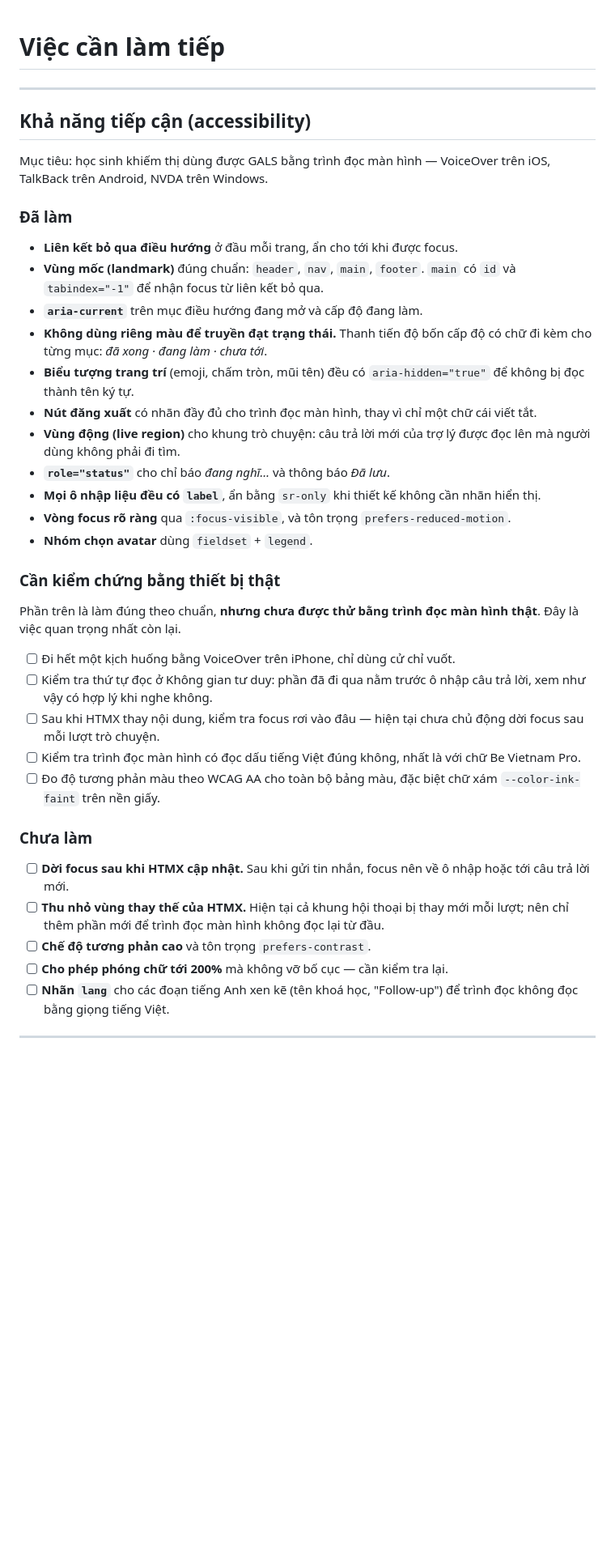
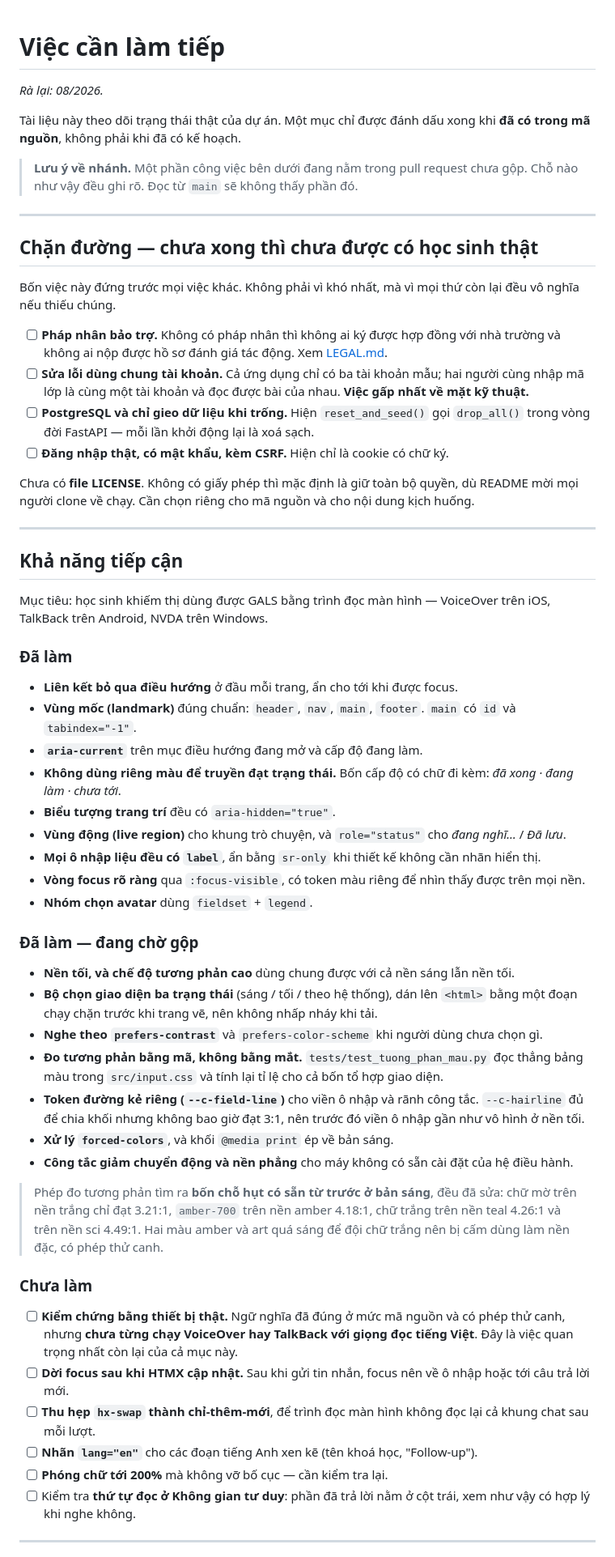
Before and after one commit to soya-00/steam-mvp, a Markdown page: docs/VIEC-CAN-LAM.md, the part around one of its changes. Shown at 81% size. Rendered like a GitHub page; blank space fills up the shorter version.

Commit message:
Refresh the roadmap against what has actually shipped and what the legal review added

```diff
--- a/docs/VIEC-CAN-LAM.md
+++ b/docs/VIEC-CAN-LAM.md
@@ -1,42 +1,62 @@
 # Việc cần làm tiếp
+
+*Rà lại: 08/2026.*
+
+Tài liệu này theo dõi trạng thái thật của dự án. Một mục chỉ được đánh dấu xong khi **đã có trong mã nguồn**, không phải khi đã có kế hoạch.
+
+> **Lưu ý về nhánh.** Một phần công việc bên dưới đang nằm trong pull request chưa gộp. Chỗ nào như vậy đều ghi rõ. Đọc từ `main` sẽ không thấy phần đó.
 
 ---
 
-## Khả năng tiếp cận (accessibility)
+## Chặn đường — chưa xong thì chưa được có học sinh thật
+
+Bốn việc này đứng trước mọi việc khác. Không phải vì khó nhất, mà vì mọi thứ còn lại đều vô nghĩa nếu thiếu chúng.
+
+- [ ] **Pháp nhân bảo trợ.** Không có pháp nhân thì không ai ký được hợp đồng với nhà trường và không ai nộp được hồ sơ đánh giá tác động. Xem [LEGAL.md](../LEGAL.md).
+- [ ] **Sửa lỗi dùng chung tài khoản.** Cả ứng dụng chỉ có ba tài khoản mẫu; hai người cùng nhập mã lớp là cùng một tài khoản và đọc được bài của nhau. **Việc gấp nhất về mặt kỹ thuật.**
+- [ ] **PostgreSQL và chỉ gieo dữ liệu khi trống.** Hiện `reset_and_seed()` gọi `drop_all()` trong vòng đời FastAPI — mỗi lần khởi động lại là xoá sạch.
+- [ ] **Đăng nhập thật, có mật khẩu, kèm CSRF.** Hiện chỉ là cookie có chữ ký.
+
+Chưa có **file LICENSE**. Không có giấy phép thì mặc định là giữ toàn bộ quyền, dù README mời mọi người clone về chạy. Cần chọn riêng cho mã nguồn và cho nội dung kịch huống.
+
+---
+
+## Khả năng tiếp cận
 
 Mục tiêu: học sinh khiếm thị dùng được GALS bằng trình đọc màn hình — VoiceOver trên iOS, TalkBack trên Android, NVDA trên Windows.
 
 ### Đã làm
 
 - **Liên kết bỏ qua điều hướng** ở đầu mỗi trang, ẩn cho tới khi được focus.
-- **Vùng mốc (landmark)** đúng chuẩn: `header`, `nav`, `main`, `footer`. `main` có `id` và `tabindex="-1"` để nhận focus từ liên kết bỏ qua.
+- **Vùng mốc (landmark)** đúng chuẩn: `header`, `nav`, `main`, `footer`. `main` có `id` và `tabindex="-1"`.
 - **`aria-current`** trên mục điều hướng đang mở và cấp độ đang làm.
-- **Không dùng riêng màu để truyền đạt trạng thái.** Thanh tiến độ bốn cấp độ có chữ đi kèm cho từng mục: *đã xong · đang làm · chưa tới*.
-- **Biểu tượng trang trí** (emoji, chấm tròn, mũi tên) đều có `aria-hidden="true"` để không bị đọc thành tên ký tự.
-- **Nút đăng xuất** có nhãn đầy đủ cho trình đọc màn hình, thay vì chỉ một chữ cái viết tắt.
-- **Vùng động (live region)** cho khung trò chuyện: câu trả lời mới của trợ lý được đọc lên mà người dùng không phải đi tìm.
-- **`role="status"`** cho chỉ báo *đang nghĩ…* và thông báo *Đã lưu*.
+- **Không dùng riêng màu để truyền đạt trạng thái.** Bốn cấp độ có chữ đi kèm: *đã xong · đang làm · chưa tới*.
+- **Biểu tượng trang trí** đều có `aria-hidden="true"`.
+- **Vùng động (live region)** cho khung trò chuyện, và `role="status"` cho *đang nghĩ…* / *Đã lưu*.
 - **Mọi ô nhập liệu đều có `label`**, ẩn bằng `sr-only` khi thiết kế không cần nhãn hiển thị.
-- **Vòng focus rõ ràng** qua `:focus-visible`, và tôn trọng `prefers-reduced-motion`.
+- **Vòng focus rõ ràng** qua `:focus-visible`, có token màu riêng để nhìn thấy được trên mọi nền.
 - **Nhóm chọn avatar** dùng `fieldset` + `legend`.
 
-### Cần kiểm chứng bằng thiết bị thật
+### Đã làm — đang chờ gộp
 
-Phần trên là làm đúng theo chuẩn, **nhưng chưa được thử bằng trình đọc màn hình thật**. Đây là việc quan trọng nhất còn lại.
+- **Nền tối, và chế độ tương phản cao** dùng chung được với cả nền sáng lẫn nền tối.
+- **Bộ chọn giao diện ba trạng thái** (sáng / tối / theo hệ thống), dán lên `<html>` bằng một đoạn chạy chặn trước khi trang vẽ, nên không nhấp nháy khi tải.
+- **Nghe theo `prefers-contrast`** và `prefers-color-scheme` khi người dùng chưa chọn gì.
+- **Đo tương phản bằng mã, không bằng mắt.** `tests/test_tuong_phan_mau.py` đọc thẳng bảng màu trong `src/input.css` và tính lại tỉ lệ cho cả bốn tổ hợp giao diện.
+- **Token đường kẻ riêng (`--c-field-line`)** cho viền ô nhập và rãnh công tắc. `--c-hairline` đủ để chia khối nhưng không bao giờ đạt 3:1, nên trước đó viền ô nhập gần như vô hình ở nền tối.
+- **Xử lý `forced-colors`**, và khối `@media print` ép về bản sáng.
+- **Công tắc giảm chuyển động và nền phẳng** cho máy không có sẵn cài đặt của hệ điều hành.
 
-- [ ] Đi hết một kịch huống bằng VoiceOver trên iPhone, chỉ dùng cử chỉ vuốt.
-- [ ] Kiểm tra thứ tự đọc ở Không gian tư duy: phần đã đi qua nằm trước ô nhập câu trả lời, xem như vậy có hợp lý khi nghe không.
-- [ ] Sau khi HTMX thay nội dung, kiểm tra focus rơi vào đâu — hiện tại chưa chủ động dời focus sau mỗi lượt trò chuyện.
-- [ ] Kiểm tra trình đọc màn hình có đọc dấu tiếng Việt đúng không, nhất là với chữ Be Vietnam Pro.
-- [ ] Đo độ tương phản màu theo WCAG AA cho toàn bộ bảng màu, đặc biệt chữ xám `--color-ink-faint` trên nền giấy.
+> Phép đo tương phản tìm ra **bốn chỗ hụt có sẵn từ trước ở bản sáng**, đều đã sửa: chữ mờ trên nền trắng chỉ đạt 3.21:1, `amber-700` trên nền amber 4.18:1, chữ trắng trên nền teal 4.26:1 và trên nền sci 4.49:1. Hai màu amber và art quá sáng để đội chữ trắng nên bị cấm dùng làm nền đặc, có phép thử canh.
 
 ### Chưa làm
 
+- [ ] **Kiểm chứng bằng thiết bị thật.** Ngữ nghĩa đã đúng ở mức mã nguồn và có phép thử canh, nhưng **chưa từng chạy VoiceOver hay TalkBack với giọng đọc tiếng Việt**. Đây là việc quan trọng nhất còn lại của cả mục này.
 - [ ] **Dời focus sau khi HTMX cập nhật.** Sau khi gửi tin nhắn, focus nên về ô nhập hoặc tới câu trả lời mới.
-- [ ] **Thu nhỏ vùng thay thế của HTMX.** Hiện tại cả khung hội thoại bị thay mới mỗi lượt; nên chỉ thêm phần mới để trình đọc màn hình không đọc lại từ đầu.
-- [ ] **Chế độ tương phản cao** và tôn trọng `prefers-contrast`.
-- [ ] **Cho phép phóng chữ tới 200%** mà không vỡ bố cục — cần kiểm tra lại.
-- [ ] **Nhãn `lang`** cho các đoạn tiếng Anh xen kẽ (tên khoá học, "Follow-up") để trình đọc không đọc bằng giọng tiếng Việt.
+- [ ] **Thu hẹp `hx-swap` thành chỉ-thêm-mới**, để trình đọc màn hình không đọc lại cả khung chat sau mỗi lượt.
+- [ ] **Nhãn `lang="en"`** cho các đoạn tiếng Anh xen kẽ (tên khoá học, "Follow-up").
+- [ ] **Phóng chữ tới 200%** mà không vỡ bố cục — cần kiểm tra lại.
+- [ ] Kiểm tra **thứ tự đọc ở Không gian tư duy**: phần đã trả lời nằm ở cột trái, xem như vậy có hợp lý khi nghe không.
 
 ---
 
```
Also changed, not shown: other parts of docs/VIEC-CAN-LAM.md (+57 -55 lines).
